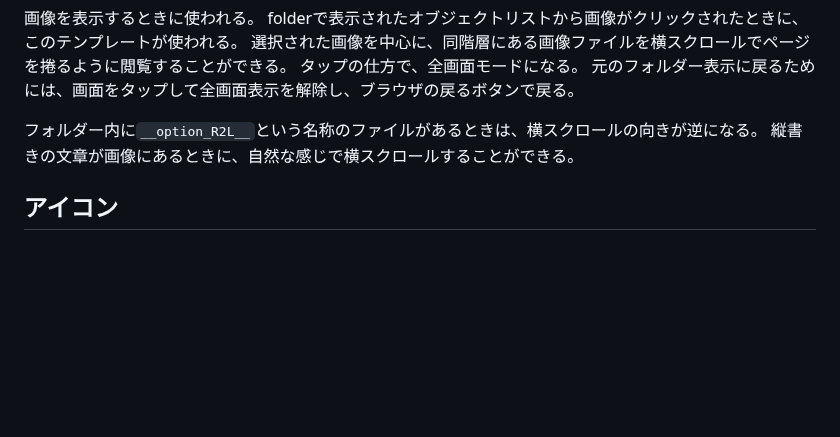
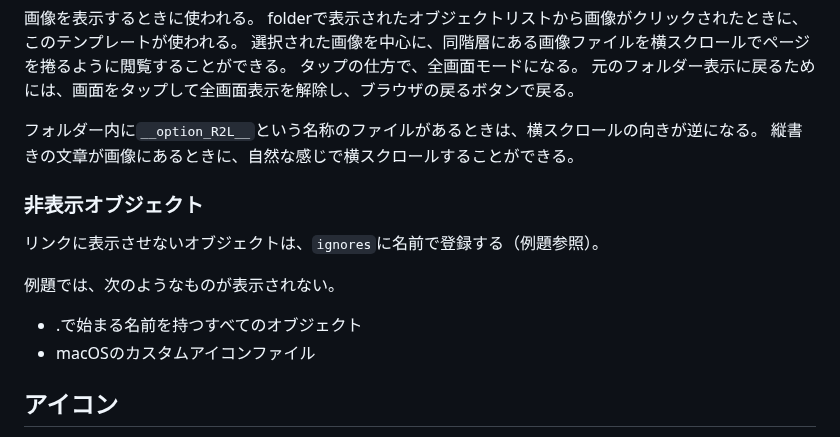
Before and after one commit to Tomohide-Kebukawa/Folder-Web-Sarver, a Markdown page: README.jp.md, the part around the change. Rendered like a GitHub page; blank space fills up the shorter version.

```diff
--- a/README.jp.md
+++ b/README.jp.md
@@ -70,6 +70,14 @@ folderで表示されたオブジェクトリストから画像がクリック
 フォルダー内に`__option_R2L__`という名称のファイルがあるときは、横スクロールの向きが逆になる。
 縦書きの文章が画像にあるときに、自然な感じで横スクロールすることができる。
 
+### 非表示オブジェクト
+
+リンクに表示させないオブジェクトは、`ignores`に名前で登録する（例題参照）。
+
+例題では、次のようなものが表示されない。
++ .で始まる名前を持つすべてのオブジェクト
++ macOSのカスタムアイコンファイル
+
 ## アイコン
 
 ファイルとフォルダーのアイコンは、Finderと同じに見えるようにする。
```
